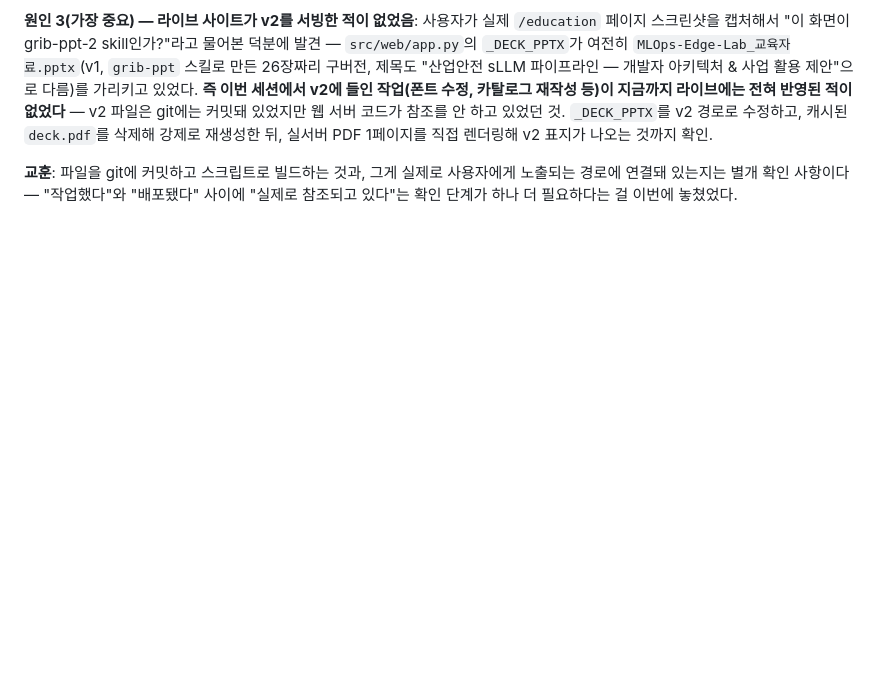
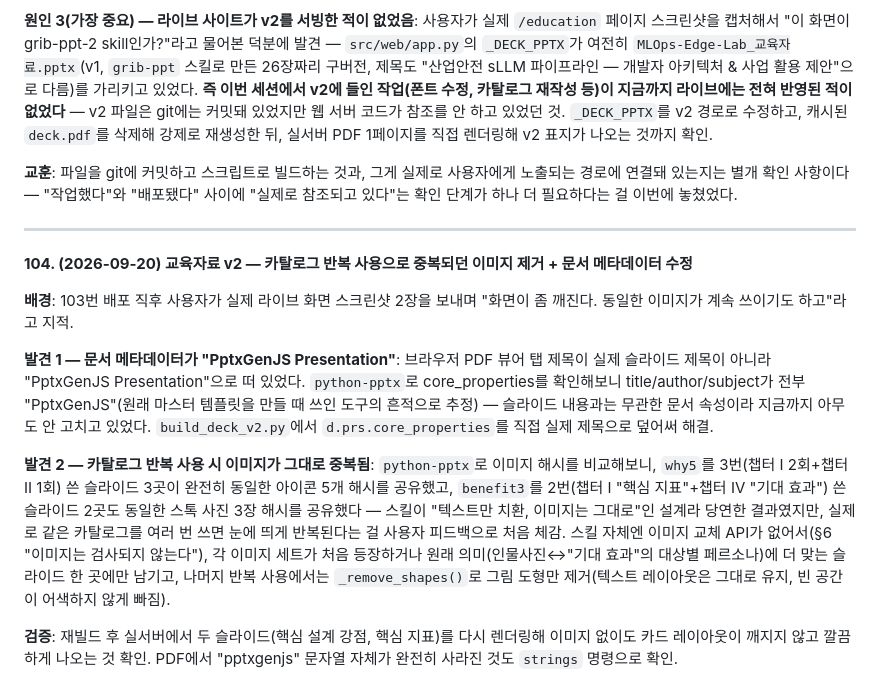
Before and after one commit to grib-arws-bot/mlops-edge-lab, a Markdown page: docs/의사결정_로그.md, the part around the change. Drawn GitHub-style; blank space fills up the shorter version.

Commit message:
의사결정_로그 104번 추가 — 중복 이미지 제거 + 문서 메타데이터 수정 기록
Co-Authored-By: Claude Sonnet 5 <noreply@anthropic.com>

```diff
--- a/docs/의사결정_로그.md
+++ b/docs/의사결정_로그.md
@@ -617,3 +617,15 @@
 **원인 3(가장 중요) — 라이브 사이트가 v2를 서빙한 적이 없었음**: 사용자가 실제 `/education` 페이지 스크린샷을 캡처해서 "이 화면이 grib-ppt-2 skill인가?"라고 물어본 덕분에 발견 — `src/web/app.py`의 `_DECK_PPTX`가 여전히 `MLOps-Edge-Lab_교육자료.pptx`(v1, `grib-ppt` 스킬로 만든 26장짜리 구버전, 제목도 "산업안전 sLLM 파이프라인 — 개발자 아키텍처 & 사업 활용 제안"으로 다름)를 가리키고 있었다. **즉 이번 세션에서 v2에 들인 작업(폰트 수정, 카탈로그 재작성 등)이 지금까지 라이브에는 전혀 반영된 적이 없었다** — v2 파일은 git에는 커밋돼 있었지만 웹 서버 코드가 참조를 안 하고 있었던 것. `_DECK_PPTX`를 v2 경로로 수정하고, 캐시된 `deck.pdf`를 삭제해 강제로 재생성한 뒤, 실서버 PDF 1페이지를 직접 렌더링해 v2 표지가 나오는 것까지 확인.
 
 **교훈**: 파일을 git에 커밋하고 스크립트로 빌드하는 것과, 그게 실제로 사용자에게 노출되는 경로에 연결돼 있는지는 별개 확인 사항이다 — "작업했다"와 "배포됐다" 사이에 "실제로 참조되고 있다"는 확인 단계가 하나 더 필요하다는 걸 이번에 놓쳤었다.
+
+---
+
+**104. (2026-09-20) 교육자료 v2 — 카탈로그 반복 사용으로 중복되던 이미지 제거 + 문서 메타데이터 수정**
+
+**배경**: 103번 배포 직후 사용자가 실제 라이브 화면 스크린샷 2장을 보내며 "화면이 좀 깨진다. 동일한 이미지가 계속 쓰이기도 하고"라고 지적.
+
+**발견 1 — 문서 메타데이터가 "PptxGenJS Presentation"**: 브라우저 PDF 뷰어 탭 제목이 실제 슬라이드 제목이 아니라 "PptxGenJS Presentation"으로 떠 있었다. `python-pptx`로 core_properties를 확인해보니 title/author/subject가 전부 "PptxGenJS"(원래 마스터 템플릿을 만들 때 쓰인 도구의 흔적으로 추정) — 슬라이드 내용과는 무관한 문서 속성이라 지금까지 아무도 안 고치고 있었다. `build_deck_v2.py`에서 `d.prs.core_properties`를 직접 실제 제목으로 덮어써 해결.
+
+**발견 2 — 카탈로그 반복 사용 시 이미지가 그대로 중복됨**: `python-pptx`로 이미지 해시를 비교해보니, `why5`를 3번(챕터 Ⅰ 2회+챕터 Ⅱ 1회) 쓴 슬라이드 3곳이 완전히 동일한 아이콘 5개 해시를 공유했고, `benefit3`를 2번(챕터 Ⅰ "핵심 지표"+챕터 Ⅳ "기대 효과") 쓴 슬라이드 2곳도 동일한 스톡 사진 3장 해시를 공유했다 — 스킬이 "텍스트만 치환, 이미지는 그대로"인 설계라 당연한 결과였지만, 실제로 같은 카탈로그를 여러 번 쓰면 눈에 띄게 반복된다는 걸 사용자 피드백으로 처음 체감. 스킬 자체엔 이미지 교체 API가 없어서(§6 "이미지는 검사되지 않는다"), 각 이미지 세트가 처음 등장하거나 원래 의미(인물사진↔"기대 효과"의 대상별 페르소나)에 더 맞는 슬라이드 한 곳에만 남기고, 나머지 반복 사용에서는 `_remove_shapes()`로 그림 도형만 제거(텍스트 레이아웃은 그대로 유지, 빈 공간이 어색하지 않게 빠짐).
+
+**검증**: 재빌드 후 실서버에서 두 슬라이드(핵심 설계 강점, 핵심 지표)를 다시 렌더링해 이미지 없이도 카드 레이아웃이 깨지지 않고 깔끔하게 나오는 것 확인. PDF에서 "pptxgenjs" 문자열 자체가 완전히 사라진 것도 `strings` 명령으로 확인.
```
